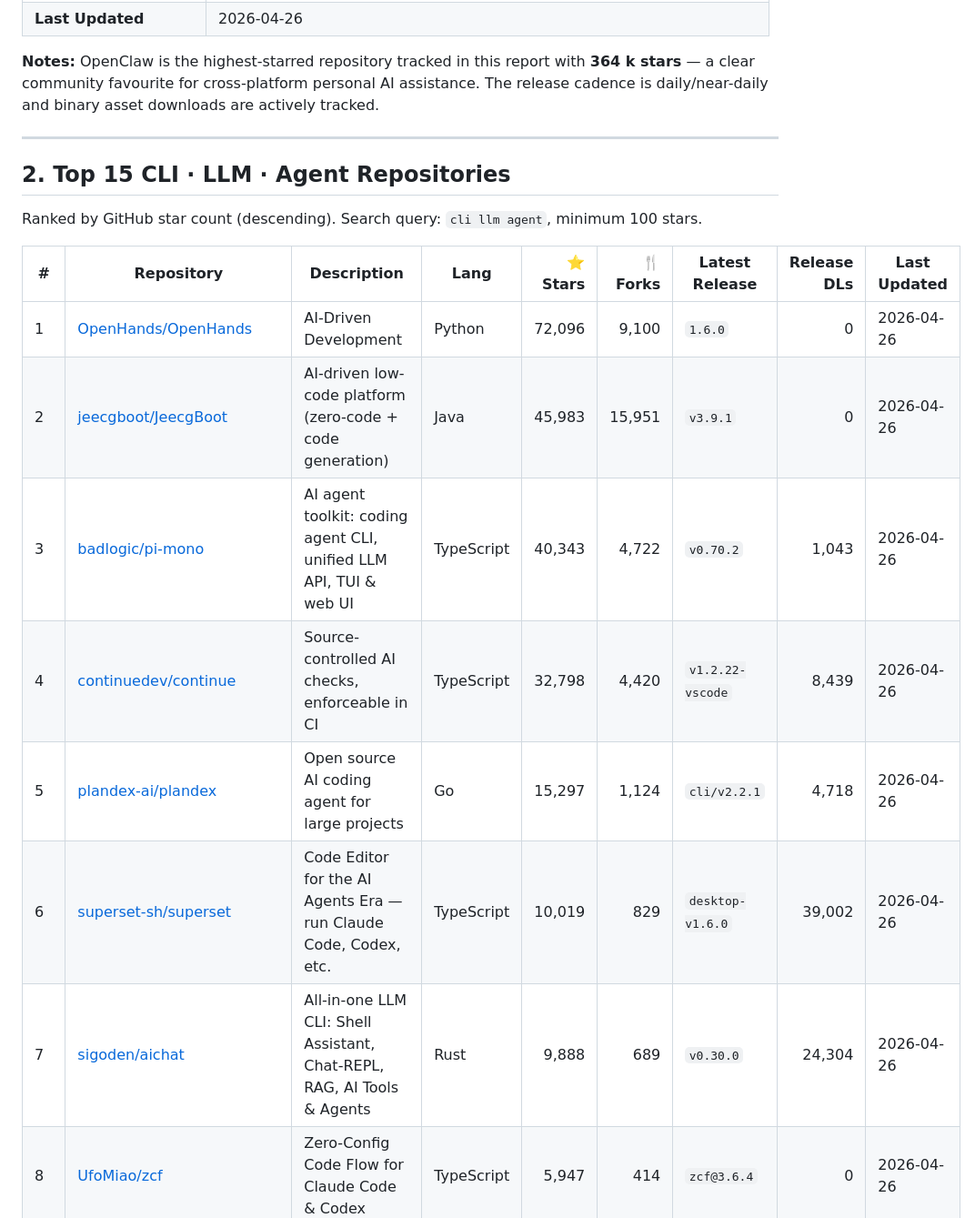
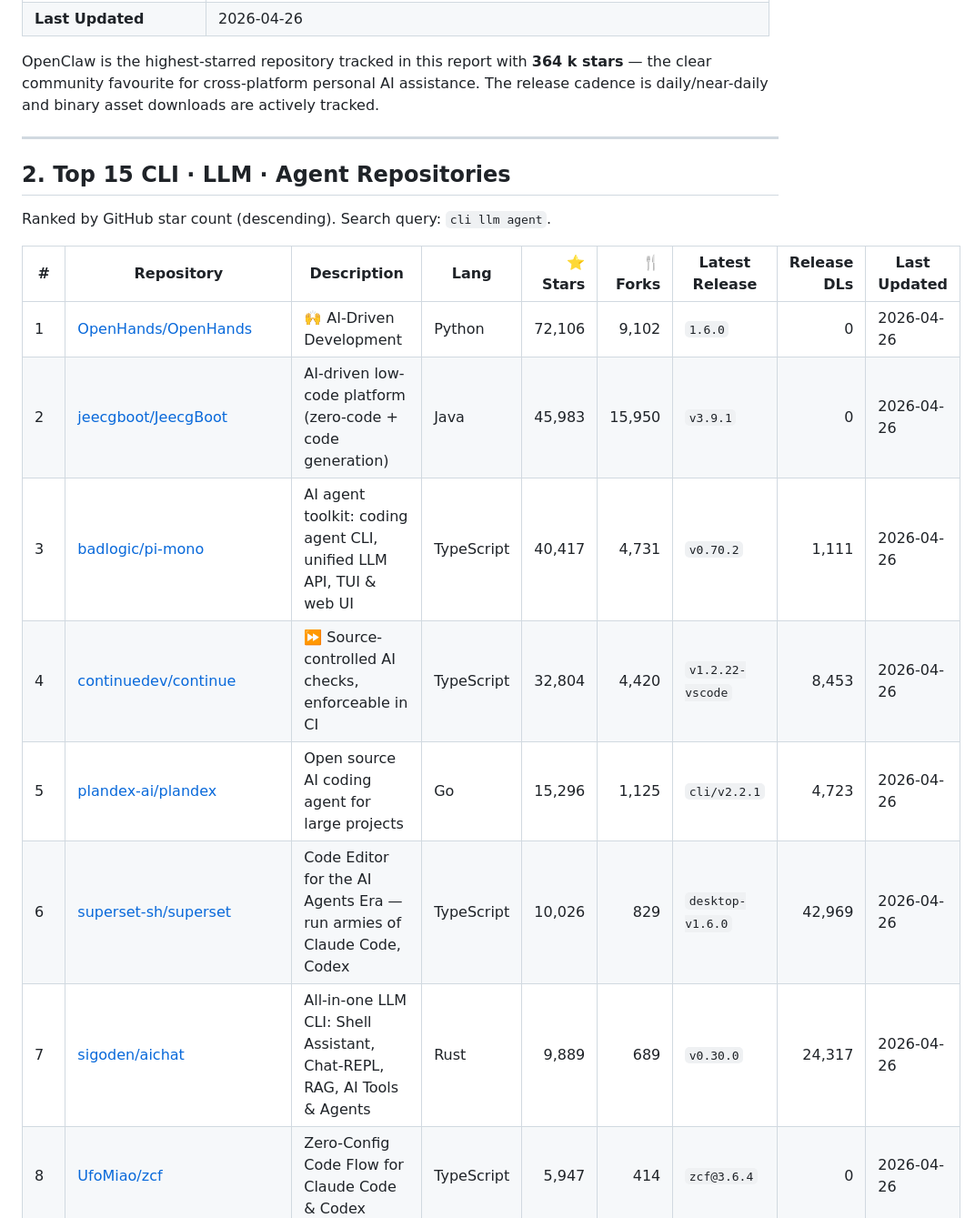
Before and after one commit to wrcp20/github-intelligence-reports, a Markdown page: reports/reporte_github_2026-04-26.md, the part around one of its changes. Shown at 91% size. Rendered like a GitHub page.

```diff
--- a/reports/reporte_github_2026-04-26.md
+++ b/reports/reporte_github_2026-04-26.md
@@ -65,20 +63,20 @@ These three projects were hand-curated for deep tracking.
 | **Last Updated** | 2026-04-26 |
 
-**Notes:** OpenClaw is the highest-starred repository tracked in this report with **364 k stars** — a clear community favourite for cross-platform personal AI assistance. The release cadence is daily/near-daily and binary asset downloads are actively tracked.
+OpenClaw is the highest-starred repository tracked in this report with **364 k stars** — the clear community favourite for cross-platform personal AI assistance. The release cadence is daily/near-daily and binary asset downloads are actively tracked.
 
 ---
 
 ## 2. Top 15 CLI · LLM · Agent Repositories
 
-Ranked by GitHub star count (descending). Search query: `cli llm agent`, minimum 100 stars.
+Ranked by GitHub star count (descending). Search query: `cli llm agent`.
 
 | # | Repository | Description | Lang | ⭐ Stars | 🍴 Forks | Latest Release | Release DLs | Last Updated |
 |---|---|---|---|---:|---:|---|---:|---|
-| 1 | [OpenHands/OpenHands](https://github.com/OpenHands/OpenHands) | AI-Driven Development | Python | 72,096 | 9,100 | `1.6.0` | 0 | 2026-04-26 |
-| 2 | [jeecgboot/JeecgBoot](https://github.com/jeecgboot/JeecgBoot) | AI-driven low-code platform (zero-code + code generation) | Java | 45,983 | 15,951 | `v3.9.1` | 0 | 2026-04-26 |
-| 3 | [badlogic/pi-mono](https://github.com/badlogic/pi-mono) | AI agent toolkit: coding agent CLI, unified LLM API, TUI & web UI | TypeScript | 40,343 | 4,722 | `v0.70.2` | 1,043 | 2026-04-26 |
-| 4 | [continuedev/continue](https://github.com/continuedev/continue) | Source-controlled AI checks, enforceable in CI | TypeScript | 32,798 | 4,420 | `v1.2.22-vscode` | 8,439 | 2026-04-26 |
-| 5 | [plandex-ai/plandex](https://github.com/plandex-ai/plandex) | Open source AI coding agent for large projects | Go | 15,297 | 1,124 | `cli/v2.2.1` | 4,718 | 2026-04-26 |
-| 6 | [superset-sh/superset](https://github.com/superset-sh/superset) | Code Editor for the AI Agents Era — run Claude Code, Codex, etc. | TypeScript | 10,019 | 829 | `desktop-v1.6.0` | 39,002 | 2026-04-26 |
-| 7 | [sigoden/aichat](https://github.com/sigoden/aichat) | All-in-one LLM CLI: Shell Assistant, Chat-REPL, RAG, AI Tools & Agents | Rust | 9,888 | 689 | `v0.30.0` | 24,304 | 2026-04-26 |
+| 1 | [OpenHands/OpenHands](https://github.com/OpenHands/OpenHands) | 🙌 AI-Driven Development | Python | 72,106 | 9,102 | `1.6.0` | 0 | 2026-04-26 |
+| 2 | [jeecgboot/JeecgBoot](https://github.com/jeecgboot/JeecgBoot) | AI-driven low-code platform (zero-code + code generation) | Java | 45,983 | 15,950 | `v3.9.1` | 0 | 2026-04-26 |
+| 3 | [badlogic/pi-mono](https://github.com/badlogic/pi-mono) | AI agent toolkit: coding agent CLI, unified LLM API, TUI & web UI | TypeScript | 40,417 | 4,731 | `v0.70.2` | 1,111 | 2026-04-26 |
+| 4 | [continuedev/continue](https://github.com/continuedev/continue) | ⏩ Source-controlled AI checks, enforceable in CI | TypeScript | 32,804 | 4,420 | `v1.2.22-vscode` | 8,453 | 2026-04-26 |
+| 5 | [plandex-ai/plandex](https://github.com/plandex-ai/plandex) | Open source AI coding agent for large projects | Go | 15,296 | 1,125 | `cli/v2.2.1` | 4,723 | 2026-04-26 |
+| 6 | [superset-sh/superset](https://github.com/superset-sh/superset) | Code Editor for the AI Agents Era — run armies of Claude Code, Codex | TypeScript | 10,026 | 829 | `desktop-v1.6.0` | 42,969 | 2026-04-26 |
+| 7 | [sigoden/aichat](https://github.com/sigoden/aichat) | All-in-one LLM CLI: Shell Assistant, Chat-REPL, RAG, AI Tools & Agents | Rust | 9,889 | 689 | `v0.30.0` | 24,317 | 2026-04-26 |
 | 8 | [UfoMiao/zcf](https://github.com/UfoMiao/zcf) | Zero-Config Code Flow for Claude Code & Codex | TypeScript | 5,947 | 414 | `zcf@3.6.4` | 0 | 2026-04-26 |
```
Also changed, not shown: other parts of reports/reporte_github_2026-04-26.md (+39 -39 lines).
